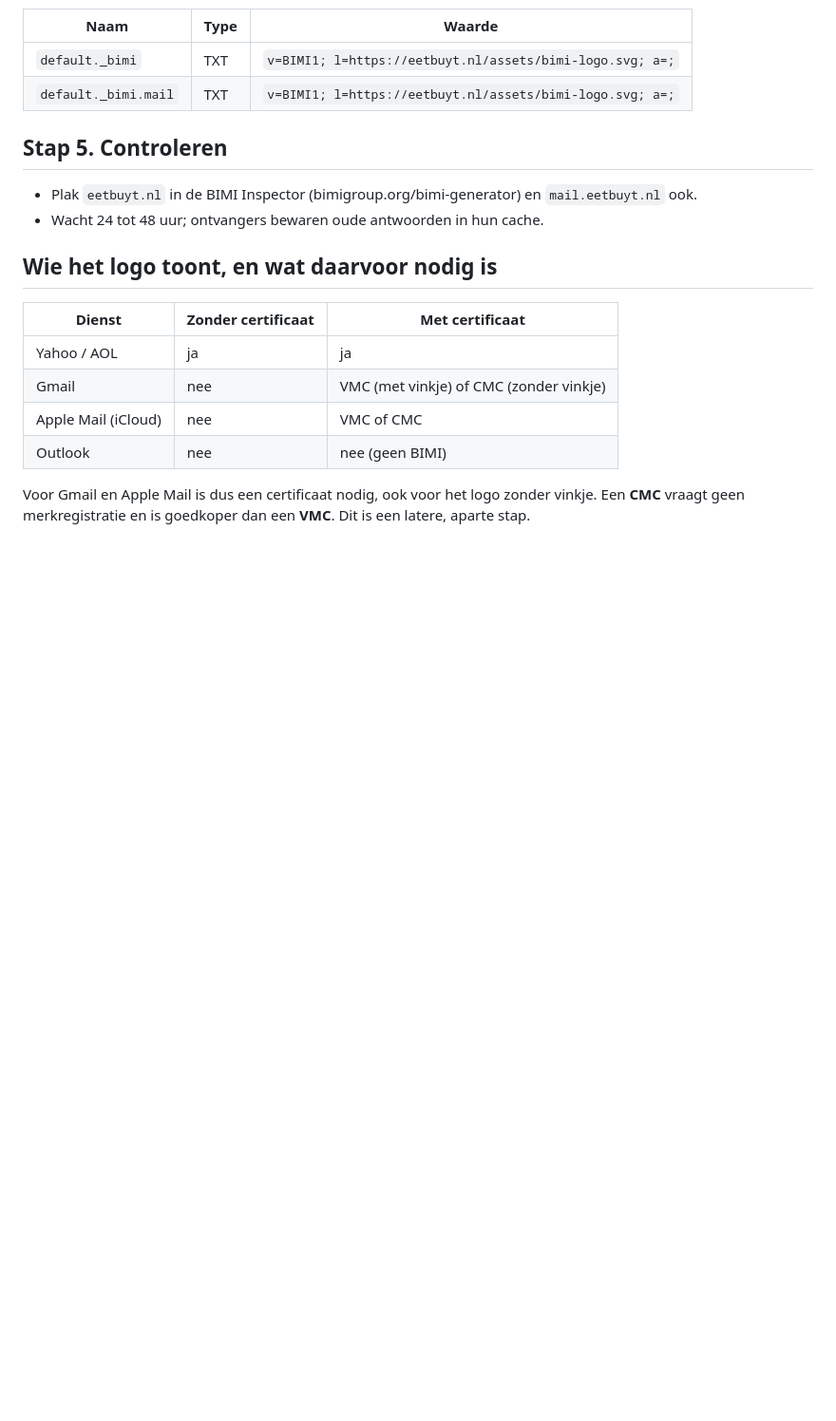
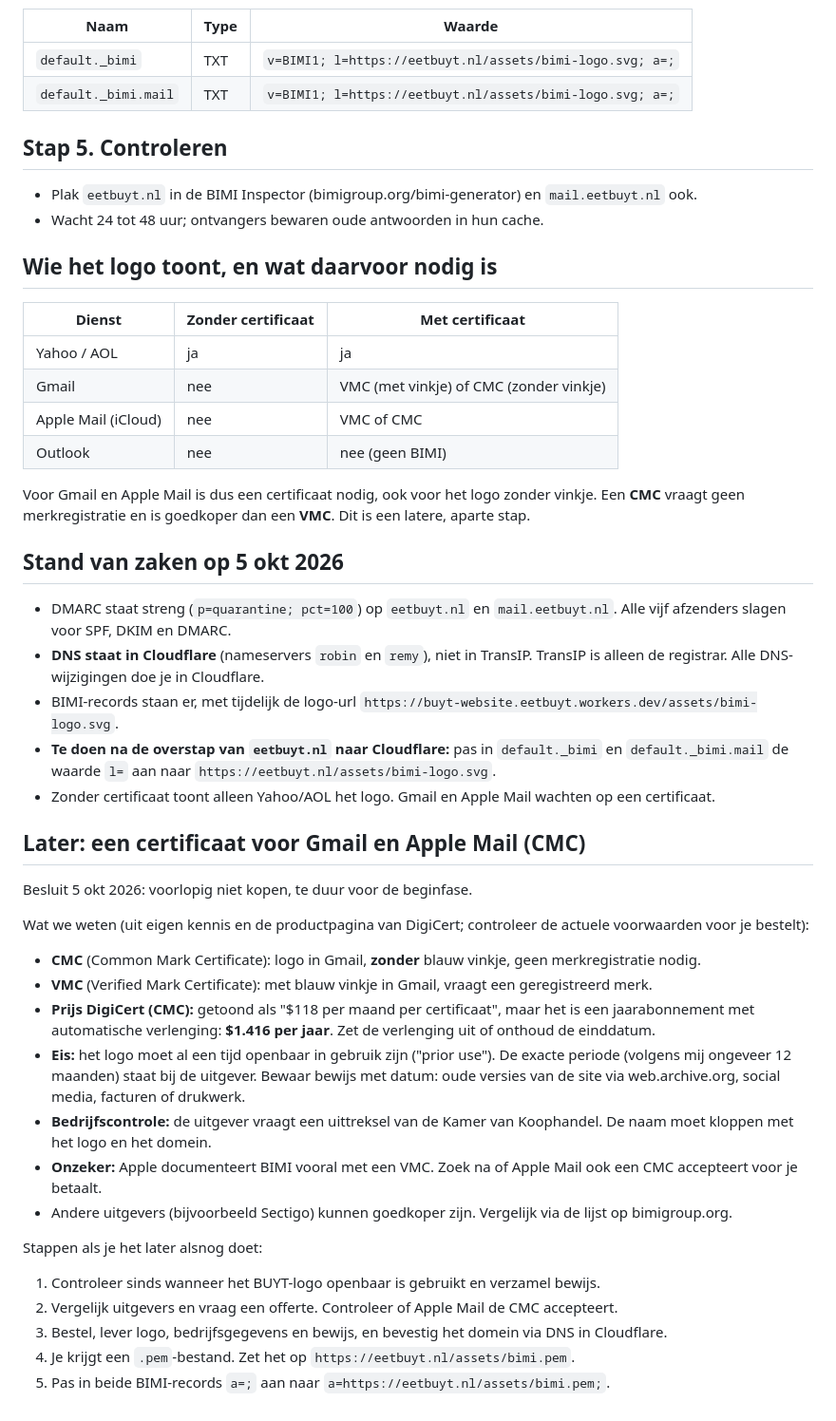
Before and after one commit to BUYT-Company/eetBUYT, a Markdown page: docs/bimi-instellen.md, the part around the change. Shown at 95% size. GitHub-like rendering; blank space fills up the shorter version.

Commit message:
BIMI-stappenplan: stand van zaken, DNS in Cloudflare en CMC-besluit
Co-Authored-By: Claude Sonnet 5.5 <noreply@anthropic.com>

```diff
--- a/docs/bimi-instellen.md
+++ b/docs/bimi-instellen.md
@@ -62,3 +62,29 @@ Twee TXT-records met dezelfde waarde (het tweede dekt de bestelmails):
 
 Voor Gmail en Apple Mail is dus een certificaat nodig, ook voor het logo zonder vinkje.
 Een **CMC** vraagt geen merkregistratie en is goedkoper dan een **VMC**. Dit is een latere, aparte stap.
+
+## Stand van zaken op 5 okt 2026
+- DMARC staat streng (`p=quarantine; pct=100`) op `eetbuyt.nl` en `mail.eetbuyt.nl`. Alle vijf afzenders slagen voor SPF, DKIM en DMARC.
+- **DNS staat in Cloudflare** (nameservers `robin` en `remy`), niet in TransIP. TransIP is alleen de registrar. Alle DNS-wijzigingen doe je in Cloudflare.
+- BIMI-records staan er, met tijdelijk de logo-url `https://buyt-website.eetbuyt.workers.dev/assets/bimi-logo.svg`.
+- **Te doen na de overstap van `eetbuyt.nl` naar Cloudflare:** pas in `default._bimi` en `default._bimi.mail` de waarde `l=` aan naar `https://eetbuyt.nl/assets/bimi-logo.svg`.
+- Zonder certificaat toont alleen Yahoo/AOL het logo. Gmail en Apple Mail wachten op een certificaat.
+
+## Later: een certificaat voor Gmail en Apple Mail (CMC)
+Besluit 5 okt 2026: voorlopig niet kopen, te duur voor de beginfase.
+
+Wat we weten (uit eigen kennis en de productpagina van DigiCert; controleer de actuele voorwaarden voor je bestelt):
+- **CMC** (Common Mark Certificate): logo in Gmail, **zonder** blauw vinkje, geen merkregistratie nodig.
+- **VMC** (Verified Mark Certificate): met blauw vinkje in Gmail, vraagt een geregistreerd merk.
+- **Prijs DigiCert (CMC):** getoond als "$118 per maand per certificaat", maar het is een jaarabonnement met automatische verlenging: **$1.416 per jaar**. Zet de verlenging uit of onthoud de einddatum.
+- **Eis:** het logo moet al een tijd openbaar in gebruik zijn ("prior use"). De exacte periode (volgens mij ongeveer 12 maanden) staat bij de uitgever. Bewaar bewijs met datum: oude versies van de site via web.archive.org, social media, facturen of drukwerk.
+- **Bedrijfscontrole:** de uitgever vraagt een uittreksel van de Kamer van Koophandel. De naam moet kloppen met het logo en het domein.
+- **Onzeker:** Apple documenteert BIMI vooral met een VMC. Zoek na of Apple Mail ook een CMC accepteert voor je betaalt.
+- Andere uitgevers (bijvoorbeeld Sectigo) kunnen goedkoper zijn. Vergelijk via de lijst op bimigroup.org.
+
+Stappen als je het later alsnog doet:
+1. Controleer sinds wanneer het BUYT-logo openbaar is gebruikt en verzamel bewijs.
+2. Vergelijk uitgevers en vraag een offerte. Controleer of Apple Mail de CMC accepteert.
+3. Bestel, lever logo, bedrijfsgegevens en bewijs, en bevestig het domein via DNS in Cloudflare.
+4. Je krijgt een `.pem`-bestand. Zet het op `https://eetbuyt.nl/assets/bimi.pem`.
+5. Pas in beide BIMI-records `a=;` aan naar `a=https://eetbuyt.nl/assets/bimi.pem;`.
```
